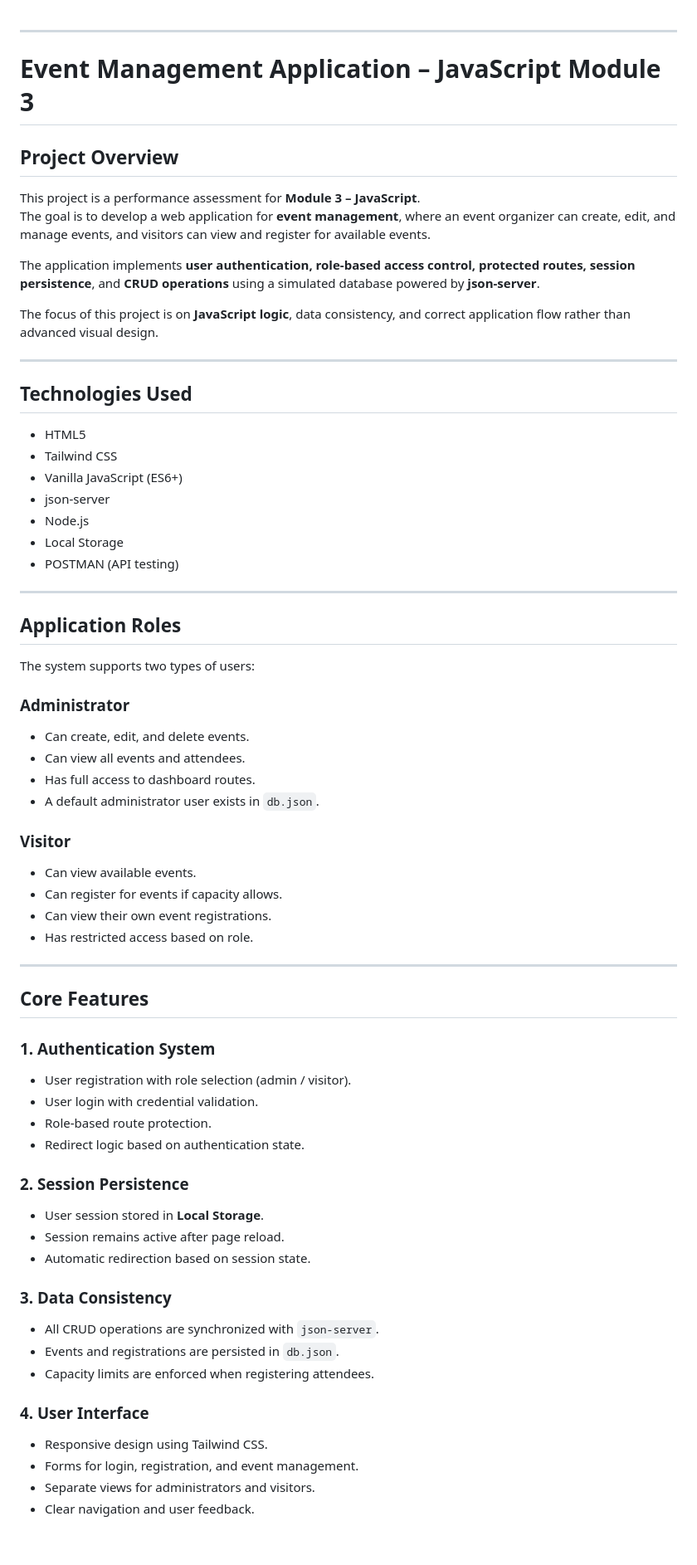
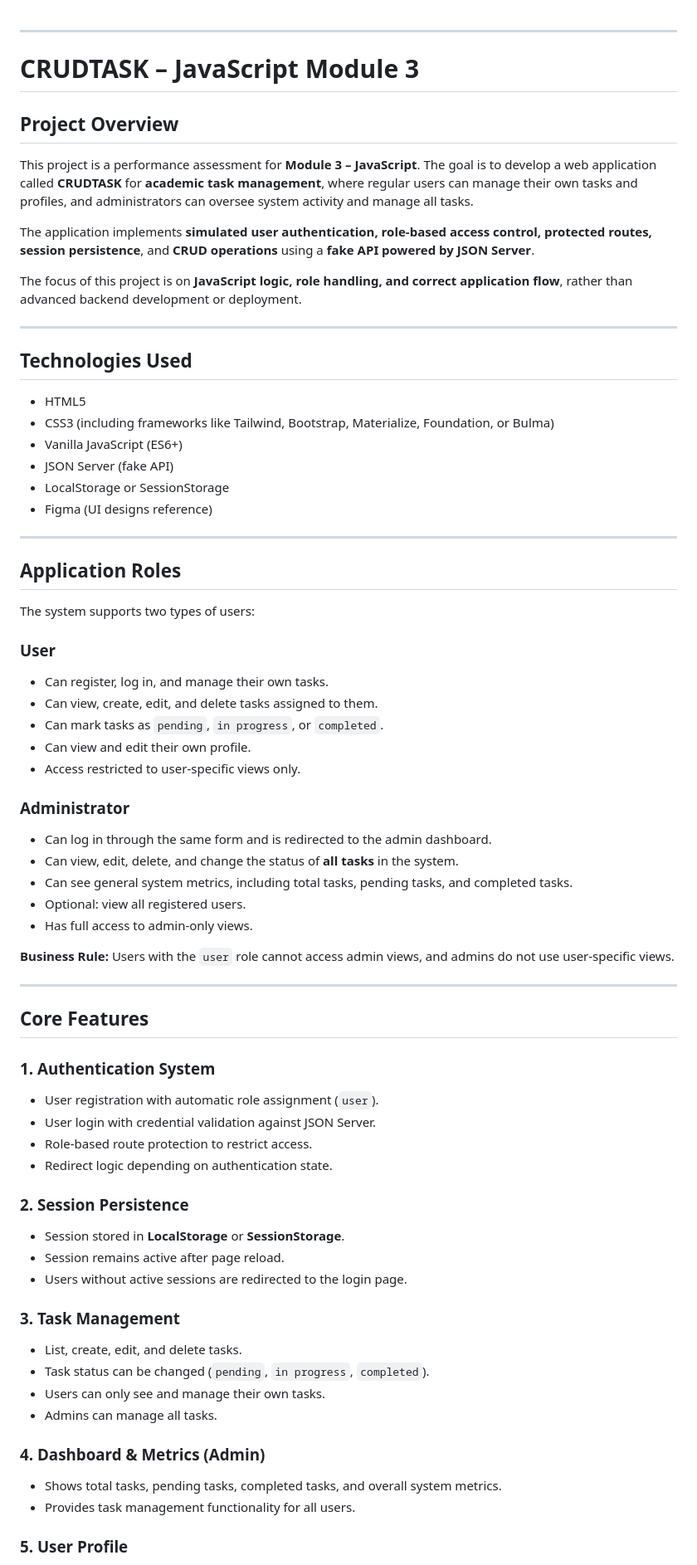
Before and after one commit to UlithG18/tailwind-templates, a Markdown page: README.md, the part around one of its changes. Shown at 83% size. Rendered like a GitHub page; blank space fills up the shorter version.

Commit message:
Revise README for CRUDTASK project details
Updated project name and description, revised features and technologies, and modified user roles and access details.

```diff
--- a/README.md
+++ b/README.md
@@ -1,27 +1,26 @@
 ---
 
-# Event Management Application – JavaScript Module 3
+# CRUDTASK – JavaScript Module 3
 
 ## Project Overview
 
 This project is a performance assessment for **Module 3 – JavaScript**.
-The goal is to develop a web application for **event management**, where an event organizer can create, edit, and manage events, and visitors can view and register for available events.
+The goal is to develop a web application called **CRUDTASK** for **academic task management**, where regular users can manage their own tasks and profiles, and administrators can oversee system activity and manage all tasks.
 
-The application implements **user authentication, role-based access control, protected routes, session persistence**, and **CRUD operations** using a simulated database powered by **json-server**.
+The application implements **simulated user authentication, role-based access control, protected routes, session persistence**, and **CRUD operations** using a **fake API powered by JSON Server**.
 
-The focus of this project is on **JavaScript logic**, data consistency, and correct application flow rather than advanced visual design.
+The focus of this project is on **JavaScript logic, role handling, and correct application flow**, rather than advanced backend development or deployment.
 
 ---
 
 ## Technologies Used
 
-- HTML5
-- Tailwind CSS
-- Vanilla JavaScript (ES6+)
-- json-server
-- Node.js
-- Local Storage
-- POSTMAN (API testing)
+* HTML5
+* CSS3 (including frameworks like Tailwind, Bootstrap, Materialize, Foundation, or Bulma)
+* Vanilla JavaScript (ES6+)
+* JSON Server (fake API)
+* LocalStorage or SessionStorage
+* Figma (UI designs reference)
 
 ---
 
@@ -29,40 +28,52 @@ The focus of this project is on **JavaScript logic**, data consistency, and corr
 
 The system supports two types of users:
 
+### User
+
+* Can register, log in, and manage their own tasks.
+* Can view, create, edit, and delete tasks assigned to them.
+* Can mark tasks as `pending`, `in progress`, or `completed`.
+* Can view and edit their own profile.
+* Access restricted to user-specific views only.
+
 ### Administrator
-- Can create, edit, and delete events.
-- Can view all events and attendees.
-- Has full access to dashboard routes.
-- A default administrator user exists in `db.json`.
 
-### Visitor
-- Can view available events.
-- Can register for events if capacity allows.
-- Can view their own event registrations.
-- Has restricted access based on role.
+* Can log in through the same form and is redirected to the admin dashboard.
+* Can view, edit, delete, and change the status of **all tasks** in the system.
+* Can see general system metrics, including total tasks, pending tasks, and completed tasks.
+* Optional: view all registered users.
+* Has full access to admin-only views.
+
+**Business Rule:** Users with the `user` role cannot access admin views, and admins do not use user-specific views.
 
 ---
 
 ## Core Features
 
 ### 1. Authentication System
-- User registration with role selection (admin / visitor).
-- User login with credential validation.
-- Role-based route protection.
-- Redirect logic based on authentication state.
+
+* User registration with automatic role assignment (`user`).
+* User login with credential validation against JSON Server.
+* Role-based route protection to restrict access.
+* Redirect logic depending on authentication state.
 
 ### 2. Session Persistence
-- User session stored in **Local Storage**.
-- Session remains active after page reload.
-- Automatic redirection based on session state.
 
-### 3. Data Consistency
-- All CRUD operations are synchronized with `json-server`.
-- Events and registrations are persisted in `db.json`.
-- Capacity limits are enforced when registering attendees.
+* Session stored in **LocalStorage** or **SessionStorage**.
+* Session remains active after page reload.
+* Users without active sessions are redirected to the login page.
 
-### 4. User Interface
-- Responsive design using Tailwind CSS.
-- Forms for login, registration, and event management.
-- Separate views for administrators and visitors.
-- Clear navigation and user feedback.
+### 3. Task Management
+
+* List, create, edit, and delete tasks.
+* Task status can be changed (`pending`, `in progress`, `completed`).
+* Users can only see and manage their own tasks.
+* Admins can manage all tasks.
+
+### 4. Dashboard & Metrics (Admin)
+
+* Shows total tasks, pending tasks, completed tasks, and overall system metrics.
+* Provides task management functionality for all users.
+
+### 5. User Profile
+
```
Also changed, not shown: other parts of README.md (+41 -32 lines).
